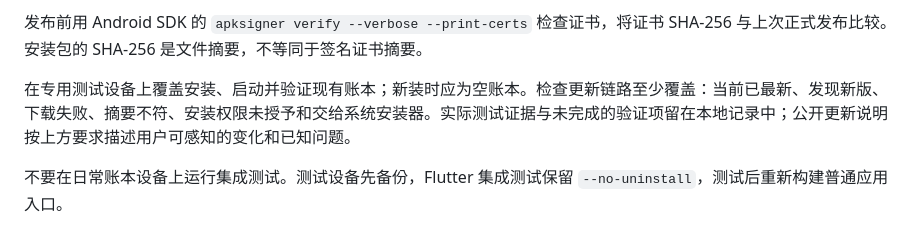
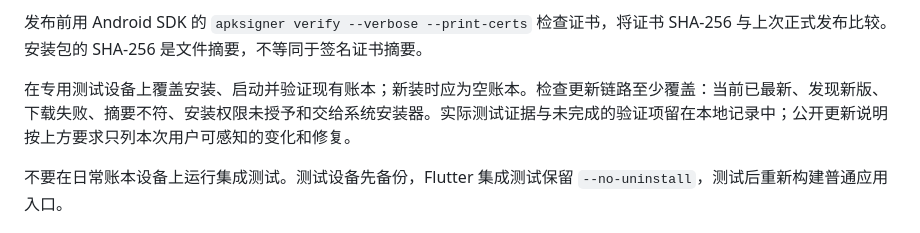
Before and after one commit to will-bw/PennyPilot, a Markdown page: docs/RELEASING.md, the part around the change. Rendered like a GitHub page.

Commit message:
docs: remove remaining generic release-note instruction

```diff
--- a/docs/RELEASING.md
+++ b/docs/RELEASING.md
@@ -61,7 +61,7 @@ Flutter 检查、测试和构建须串行执行；并行执行可能重写平台
 
 发布前用 Android SDK 的 `apksigner verify --verbose --print-certs` 检查证书，将证书 SHA-256 与上次正式发布比较。安装包的 SHA-256 是文件摘要，不等同于签名证书摘要。
 
-在专用测试设备上覆盖安装、启动并验证现有账本；新装时应为空账本。检查更新链路至少覆盖：当前已最新、发现新版、下载失败、摘要不符、安装权限未授予和交给系统安装器。实际测试证据与未完成的验证项留在本地记录中；公开更新说明按上方要求描述用户可感知的变化和已知问题。
+在专用测试设备上覆盖安装、启动并验证现有账本；新装时应为空账本。检查更新链路至少覆盖：当前已最新、发现新版、下载失败、摘要不符、安装权限未授予和交给系统安装器。实际测试证据与未完成的验证项留在本地记录中；公开更新说明按上方要求只列本次用户可感知的变化和修复。
 
 不要在日常账本设备上运行集成测试。测试设备先备份，Flutter 集成测试保留 `--no-uninstall`，测试后重新构建普通应用入口。
 
```
